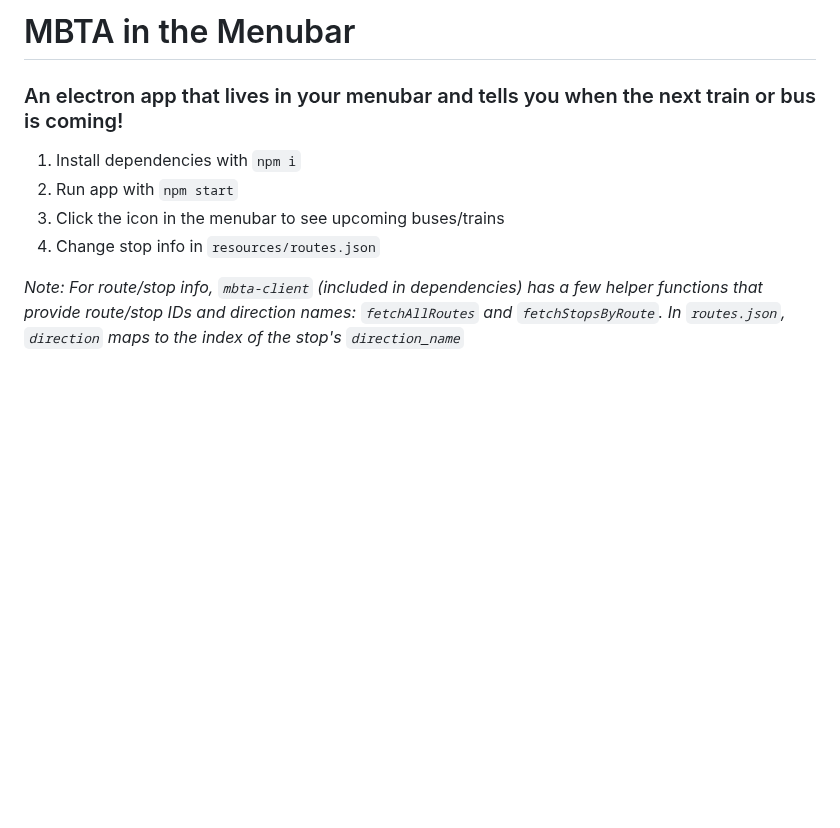
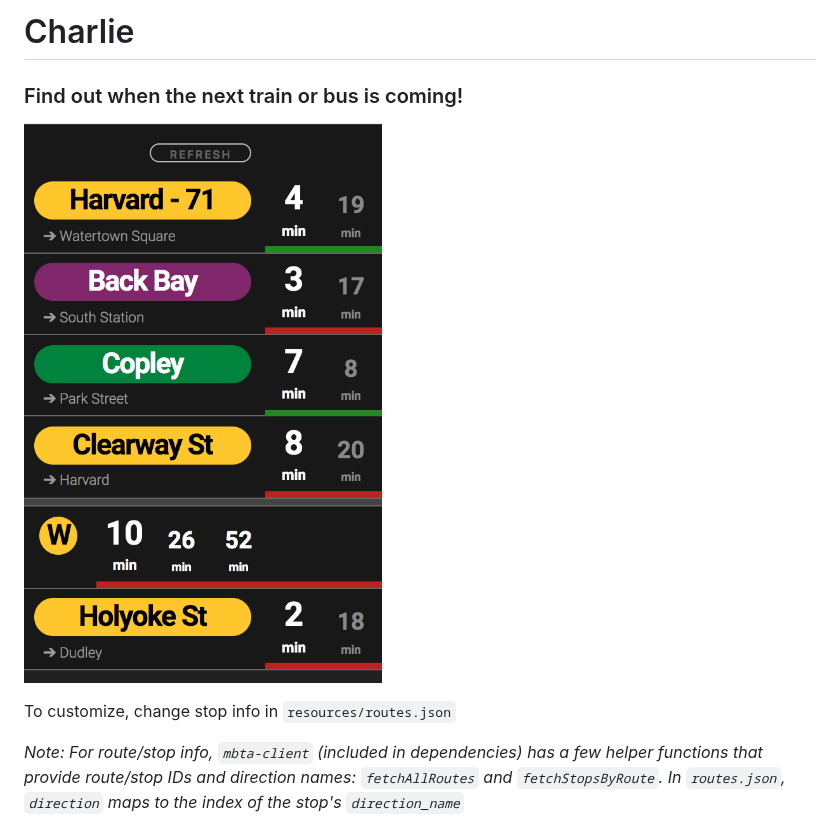
Before and after one commit to helloitsjoe/charlie, a Markdown page: README.md, the part around the change. Rendered like a GitHub page; pictures changed too: assets/screenshot.png (added); blank space fills up the shorter version.

Commit message:
Add screenshot

```diff
--- a/README.md
+++ b/README.md
@@ -1,11 +1,10 @@
-# MBTA in the Menubar
+# Charlie
 
-### An electron app that lives in your menubar and tells you when the next train or bus is coming!
+### Find out when the next train or bus is coming!
 
-1. Install dependencies with `npm i`
-2. Run app with `npm start`
-3. Click the icon in the menubar to see upcoming buses/trains
-4. Change stop info in `resources/routes.json`
+![Screenshot](./assets/screenshot.png)
+
+To customize, change stop info in `resources/routes.json`
 
 _Note: For route/stop info, `mbta-client` (included in dependencies) has a few helper functions that provide route/stop IDs and direction names: `fetchAllRoutes` and `fetchStopsByRoute`. In `routes.json`, `direction` maps to the index of the stop's `direction_name`_
 
```
Also changed, not shown: 1 other file.
